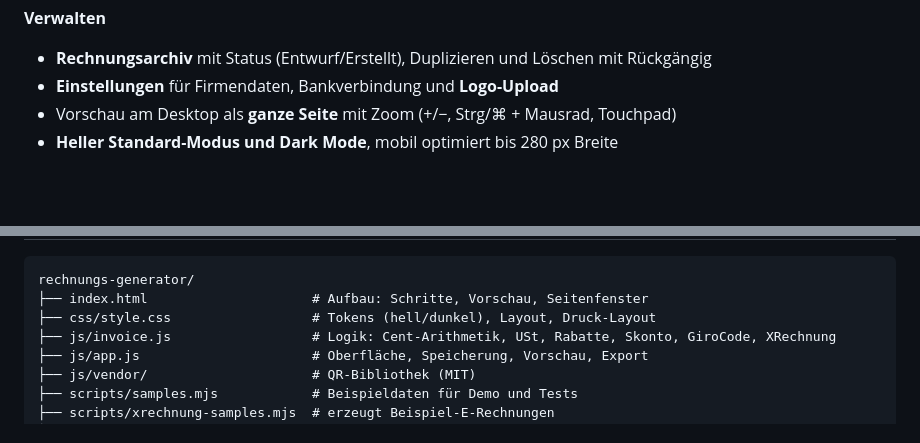
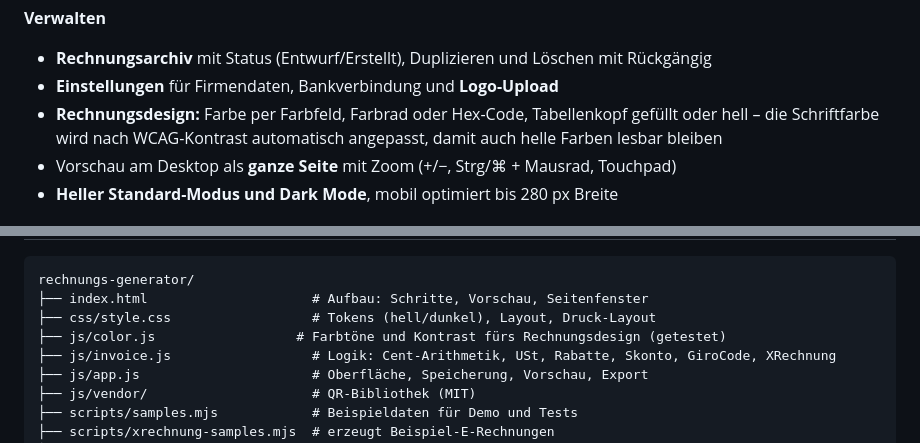
Before and after one commit to Surhay276/rechnungs-generator, a Markdown page: README.md, 2 parts joined by grey strips. GitHub-like rendering; blank space fills up the shorter version.

```diff
--- a/README.md
+++ b/README.md
@@ -37,6 +37,7 @@ Rechnungen direkt im Browser erstellen – Schritt für Schritt, mit Live-Vorsch
 **Verwalten**
 - **Rechnungsarchiv** mit Status (Entwurf/Erstellt), Duplizieren und Löschen mit Rückgängig
 - **Einstellungen** für Firmendaten, Bankverbindung und **Logo-Upload**
+- **Rechnungsdesign:** Farbe per Farbfeld, Farbrad oder Hex-Code, Tabellenkopf gefüllt oder hell – die Schriftfarbe wird nach WCAG-Kontrast automatisch angepasst, damit auch helle Farben lesbar bleiben
 - Vorschau am Desktop als **ganze Seite** mit Zoom (+/−, Strg/⌘ + Mausrad, Touchpad)
 - **Heller Standard-Modus und Dark Mode**, mobil optimiert bis 280 px Breite
 
@@ -72,6 +73,7 @@ Rechnungen direkt im Browser erstellen – Schritt für Schritt, mit Live-Vorsch
 rechnungs-generator/
 ├── index.html                     # Aufbau: Schritte, Vorschau, Seitenfenster
 ├── css/style.css                  # Tokens (hell/dunkel), Layout, Druck-Layout
+├── js/color.js                  # Farbtöne und Kontrast fürs Rechnungsdesign (getestet)
 ├── js/invoice.js                  # Logik: Cent-Arithmetik, USt, Rabatte, Skonto, GiroCode, XRechnung
 ├── js/app.js                      # Oberfläche, Speicherung, Vorschau, Export
 ├── js/vendor/                     # QR-Bibliothek (MIT)
```
Also changed, not shown: docs/preview.jpg (added), 5 other files.
